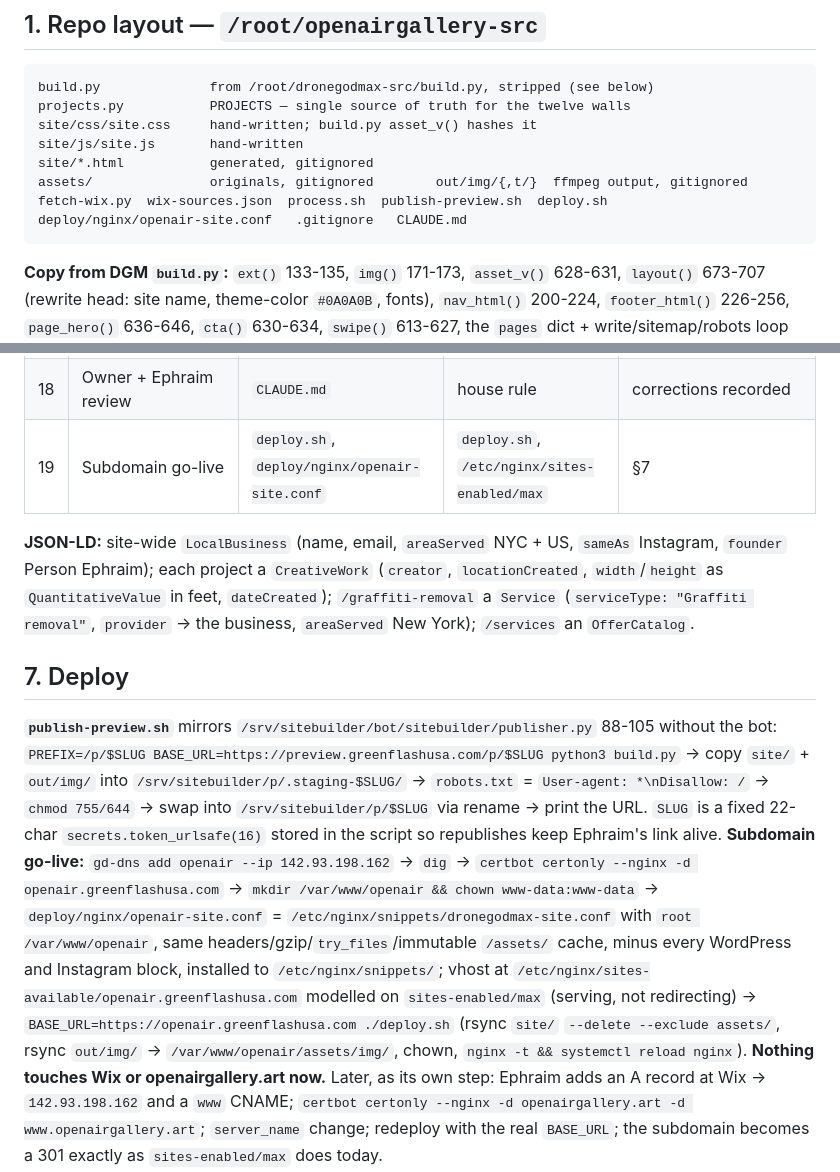
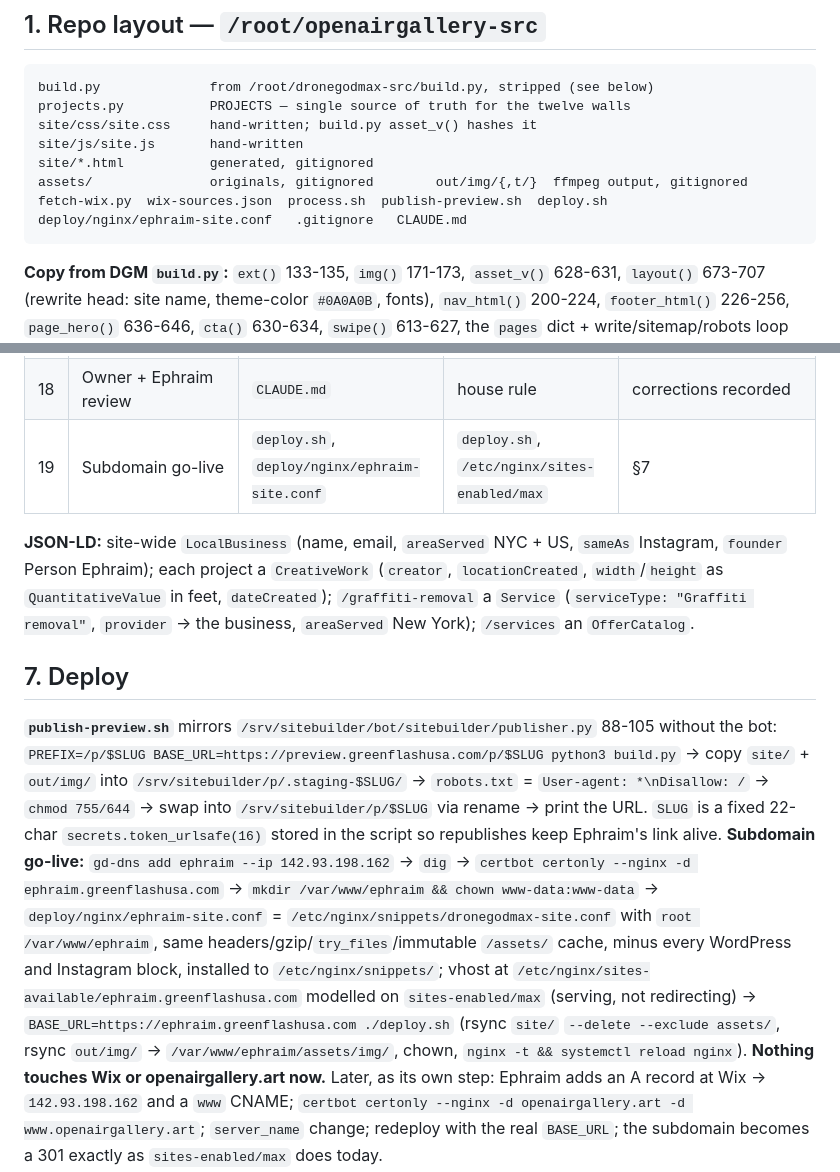
Before and after one commit to GalacticConquestRulez/Green-Flash-, a Markdown page: PLAN.md, 2 parts joined by grey strips. Drawn GitHub-style.

````diff
--- a/PLAN.md
+++ b/PLAN.md
@@ -48,7 +48,7 @@ site/js/site.js       hand-written
 site/*.html           generated, gitignored
 assets/               originals, gitignored        out/img/{,t/}  ffmpeg output, gitignored
 fetch-wix.py  wix-sources.json  process.sh  publish-preview.sh  deploy.sh
-deploy/nginx/openair-site.conf   .gitignore   CLAUDE.md
+deploy/nginx/ephraim-site.conf   .gitignore   CLAUDE.md
 ```
 **Copy from DGM `build.py`:** `ext()` 133-135, `img()` 171-173, `asset_v()` 628-631,
 `layout()` 673-707 (rewrite head: site name, theme-color `#0A0A0B`, fonts), `nav_html()`
@@ -222,7 +222,7 @@ Every step ends with `python3 build.py` succeeding and a screenshot pass:
 | 16 | SEO | `build.py` | `layout()`, sitemap 1380-1394 | 18 URLs incl. `/graffiti-removal`; JSON-LD parses |
 | 17 | Preview publish | `publish-preview.sh` | `publisher.py` 88-105 | `curl -I` → 200 + `X-Robots-Tag` |
 | 18 | Owner + Ephraim review | `CLAUDE.md` | house rule | corrections recorded |
-| 19 | Subdomain go-live | `deploy.sh`, `deploy/nginx/openair-site.conf` | `deploy.sh`, `/etc/nginx/sites-enabled/max` | §7 |
+| 19 | Subdomain go-live | `deploy.sh`, `deploy/nginx/ephraim-site.conf` | `deploy.sh`, `/etc/nginx/sites-enabled/max` | §7 |
 
 **JSON-LD:** site-wide `LocalBusiness` (name, email, `areaServed` NYC + US, `sameAs` Instagram,
 `founder` Person Ephraim); each project a `CreativeWork` (`creator`, `locationCreated`,
@@ -237,14 +237,14 @@ the bot: `PREFIX=/p/$SLUG BASE_URL=https://preview.greenflashusa.com/p/$SLUG pyt
 `User-agent: *\nDisallow: /` → `chmod 755/644` → swap into `/srv/sitebuilder/p/$SLUG` via
 rename → print the URL. `SLUG` is a fixed 22-char `secrets.token_urlsafe(16)` stored in the
 script so republishes keep Ephraim's link alive.
-**Subdomain go-live:** `gd-dns add openair --ip 142.93.198.162` → `dig` → `certbot certonly
---nginx -d openair.greenflashusa.com` → `mkdir /var/www/openair && chown www-data:www-data` →
-`deploy/nginx/openair-site.conf` = `/etc/nginx/snippets/dronegodmax-site.conf` with
-`root /var/www/openair`, same headers/gzip/`try_files`/immutable `/assets/` cache, minus every
+**Subdomain go-live:** `gd-dns add ephraim --ip 142.93.198.162` → `dig` → `certbot certonly
+--nginx -d ephraim.greenflashusa.com` → `mkdir /var/www/ephraim && chown www-data:www-data` →
+`deploy/nginx/ephraim-site.conf` = `/etc/nginx/snippets/dronegodmax-site.conf` with
+`root /var/www/ephraim`, same headers/gzip/`try_files`/immutable `/assets/` cache, minus every
 WordPress and Instagram block, installed to `/etc/nginx/snippets/`; vhost at
-`/etc/nginx/sites-available/openair.greenflashusa.com` modelled on `sites-enabled/max` (serving,
-not redirecting) → `BASE_URL=https://openair.greenflashusa.com ./deploy.sh` (rsync `site/`
-`--delete --exclude assets/`, rsync `out/img/` → `/var/www/openair/assets/img/`, chown,
+`/etc/nginx/sites-available/ephraim.greenflashusa.com` modelled on `sites-enabled/max` (serving,
+not redirecting) → `BASE_URL=https://ephraim.greenflashusa.com ./deploy.sh` (rsync `site/`
+`--delete --exclude assets/`, rsync `out/img/` → `/var/www/ephraim/assets/img/`, chown,
 `nginx -t && systemctl reload nginx`).
 **Nothing touches Wix or openairgallery.art now.** Later, as its own step: Ephraim adds an A
 record at Wix → `142.93.198.162` and a `www` CNAME; `certbot certonly --nginx -d
````
Also changed, not shown: CLAUDE.md (+6 -1 lines), docs/plan-agent-notes.md (added, +185 -0 lines).
